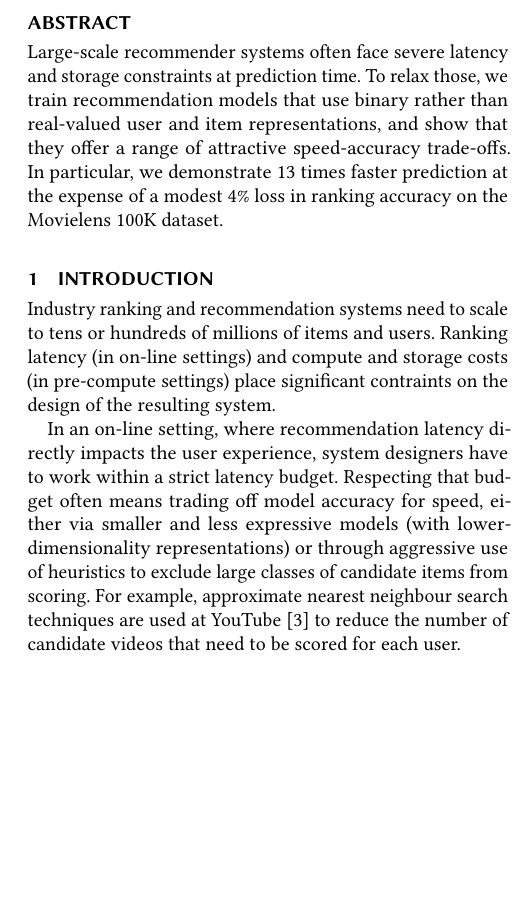
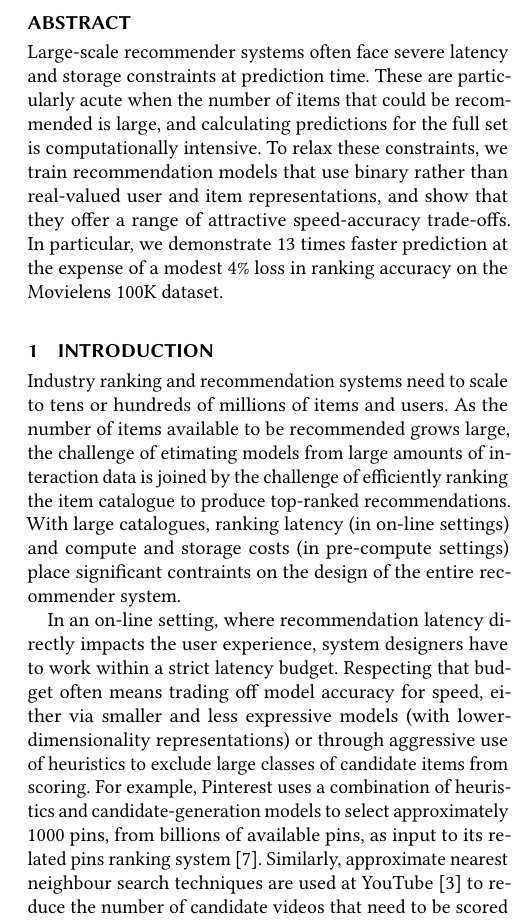
Before and after one commit to maciejkula/binge, a LaTeX paper (paper/paper.tex): part of one column of page 1 of 4, cut so that both start at the same text, the shorter picture padded with empty space. Compiled offline with pdfLaTeX.

Commit message:
Elaborate on what scale means. Add pinterest references.

```diff
--- a/paper/paper.tex
+++ b/paper/paper.tex
@@ -29,15 +29,15 @@
 
 
 \begin{abstract}
-Large-scale recommender systems often face severe latency and storage constraints at prediction time. To relax those, we train recommendation models that use binary rather than real-valued user and item representations, and show that they offer a range of attractive speed-accuracy trade-offs. In particular, we demonstrate 13 times faster prediction at the expense of a modest 4\% loss in ranking accuracy on the Movielens 100K dataset.
+Large-scale recommender systems often face severe latency and storage constraints at prediction time. These are particularly acute when the number of items that could be recommended is large, and calculating predictions for the full set is computationally intensive. To relax these constraints, we train recommendation models that use binary rather than real-valued user and item representations, and show that they offer a range of attractive speed-accuracy trade-offs. In particular, we demonstrate 13 times faster prediction at the expense of a modest 4\% loss in ranking accuracy on the Movielens 100K dataset.
 \end{abstract}
 
 \maketitle
 
 \section{Introduction}
-Industry ranking and recommendation systems need to scale to tens or hundreds of millions of items and users. Ranking latency (in on-line settings) and compute and storage costs (in pre-compute settings) place significant contraints on the design of the resulting system.
+Industry ranking and recommendation systems need to scale to tens or hundreds of millions of items and users. As the number of items available to be recommended grows large, the challenge of etimating models from large amounts of interaction data is joined by the challenge of efficiently ranking the item catalogue to produce top-ranked recommendations. With large catalogues, ranking latency (in on-line settings) and compute and storage costs (in pre-compute settings) place significant contraints on the design of the entire recommender system.
 
-In an on-line setting, where recommendation latency directly impacts the user experience, system designers have to work within a strict latency budget. Respecting that budget often means trading off model accuracy for speed, either via smaller and less expressive models (with lower-dimensionality representations) or through aggressive use of heuristics to exclude large classes of candidate items from scoring. For example, approximate nearest neighbour search techniques are used at YouTube \citep{covington2016deep} to reduce the number of candidate videos that need to be scored for each user.
+In an on-line setting, where recommendation latency directly impacts the user experience, system designers have to work within a strict latency budget. Respecting that budget often means trading off model accuracy for speed, either via smaller and less expressive models (with lower-dimensionality representations) or through aggressive use of heuristics to exclude large classes of candidate items from scoring. For example, Pinterest uses a combination of heuristics and candidate-generation models to select approximately 1000 pins, from billions of available pins, as input to its related pins ranking system \citep{liu2017related}. Similarly, approximate nearest neighbour search techniques are used at YouTube \citep{covington2016deep} to reduce the number of candidate videos that need to be scored for each user.
 
 The challenge of low-latency scoring leads many systems to rely on a pre-compute system, where recommendations are calculated in advance and stored for serving at a later time. The primary disadvantage of such a system is its inability to react dynamically to user actions (such as new interactions that allow the recommendations to be refined) and recommendation context (location, time of day or year). This leads to often complex architectures that mix fairly simple on-line models, computationally expensive offline models, and intermediate complexity near-line algorithms where model updating is important \citep{amatriain2013big}. Additionaly, while a pre-compute solution removes model prediction from the critical path, it still requires substantial investment in computational and storage resources to calculate and cache the predictions of the model.
 
```
Also changed, not shown: paper/bibliography.bib (+8 -0 lines).
